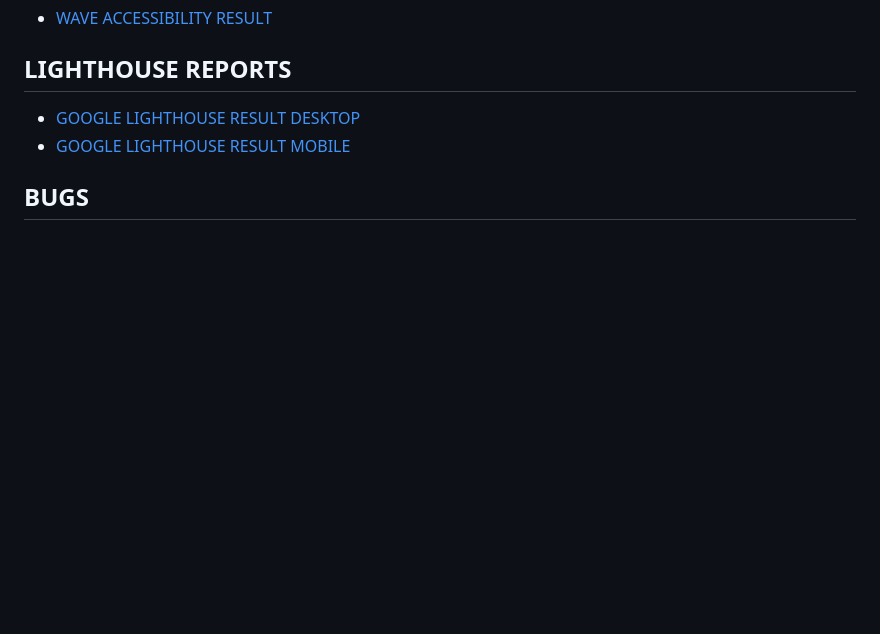
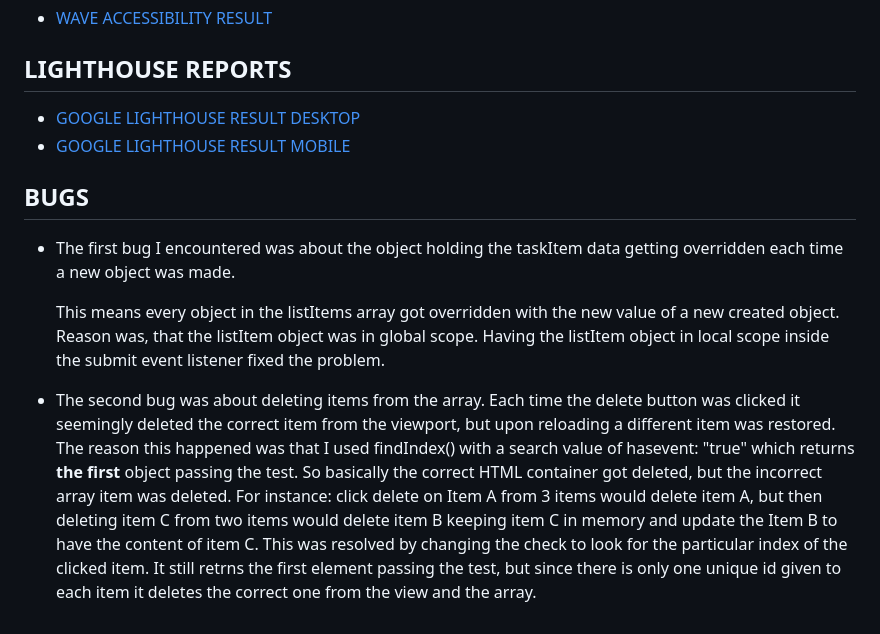
Before and after one commit to RebellionWebdesign/tasker, a Markdown page: TESTING.MD, the part around the change. GitHub-like rendering; blank space fills up the shorter version.

Commit message:
Add bugs to testing.md

```diff
--- a/TESTING.MD
+++ b/TESTING.MD
@@ -109,3 +109,9 @@ The underlying code was validated with the following tools:
 - [GOOGLE LIGHTHOUSE RESULT MOBILE](docs/testing-images/tasker-lighthouse-result-mobile.png)
 
 ## BUGS
+
+- The first bug I encountered was about the object holding the taskItem data getting overridden each time a new object was made.
+
+  This means every object in the listItems array got overridden with the new value of a new created object. Reason was, that the listItem object was in global scope. Having the listItem object in local scope inside the submit event listener fixed the problem.
+
+- The second bug was about deleting items from the array. Each time the delete button was clicked it seemingly deleted the correct item from the viewport, but upon reloading a different item was restored. The reason this happened was that I used findIndex() with a search value of hasevent: "true" which returns **the first** object passing the test. So basically the correct HTML container got deleted, but the incorrect array item was deleted. For instance: click delete on Item A from 3 items would delete item A, but then deleting item C from two items would delete item B keeping item C in memory and update the Item B to have the content of item C. This was resolved by changing the check to look for the particular index of the clicked item. It still retrns the first element passing the test, but since there is only one unique id given to each item it deletes the correct one from the view and the array.
```
